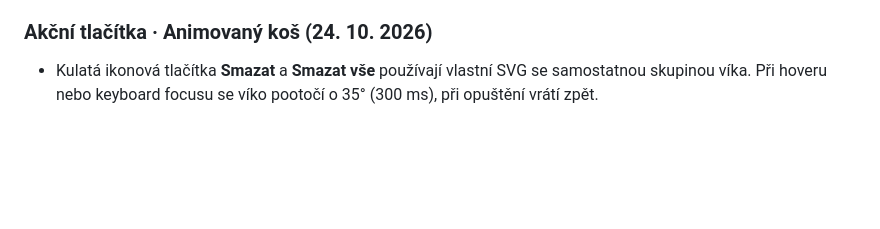
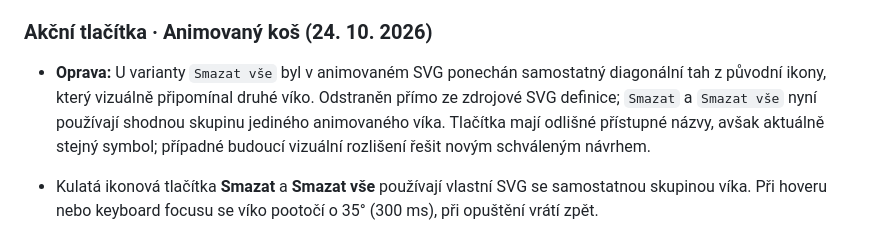
Before and after one commit to irisKaX/Axo-02, a Markdown page: docs/SOURCE-OF-TRUTH.md, the part around the change. Rendered like a GitHub page; blank space fills up the shorter version.

Commit message:
docs: record deletion icon lid correction

```diff
--- a/docs/SOURCE-OF-TRUTH.md
+++ b/docs/SOURCE-OF-TRUTH.md
@@ -164,6 +164,9 @@ Ověření prvního úklidu (před cílenou opravou výše): dočasné porovnán
 
 ### Akční tlačítka · Animovaný koš (24. 10. 2026)
 
+- **Oprava:** U varianty `Smazat vše` byl v animovaném SVG ponechán samostatný diagonální tah z původní ikony, který vizuálně připomínal druhé víko. Odstraněn přímo ze zdrojové SVG definice; `Smazat` a `Smazat vše` nyní používají shodnou skupinu jediného animovaného víka. Tlačítka mají odlišné přístupné názvy, avšak aktuálně stejný symbol; případné budoucí vizuální rozlišení řešit novým schváleným návrhem.
+
+
 - Kulatá ikonová tlačítka **Smazat** a **Smazat vše** používají vlastní SVG se samostatnou skupinou víka. Při hoveru nebo keyboard focusu se víko pootočí o 35° (300 ms), při opuštění vrátí zpět.
 - Zachován rozměr S (34×34), Destructive barva i focus token; u `prefers-reduced-motion` se přechod vypne. Textové varianty a ostatní ikony se nemění.
 - Styl je přímo u akčních tlačítek v `index.html`, bez duplicitních CSS override pravidel. SVG je vlastní inline implementace, ne import Hugeicons.
```
